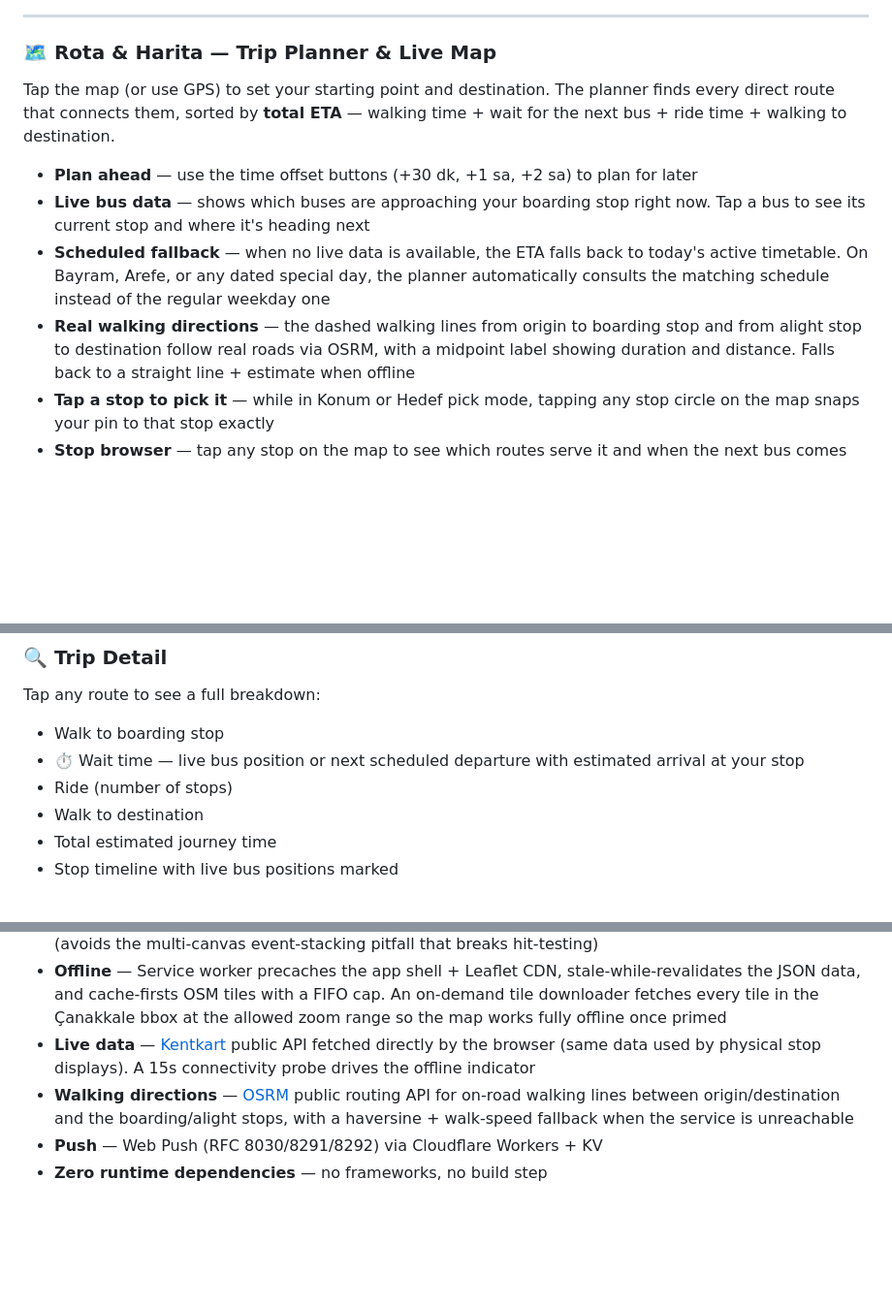
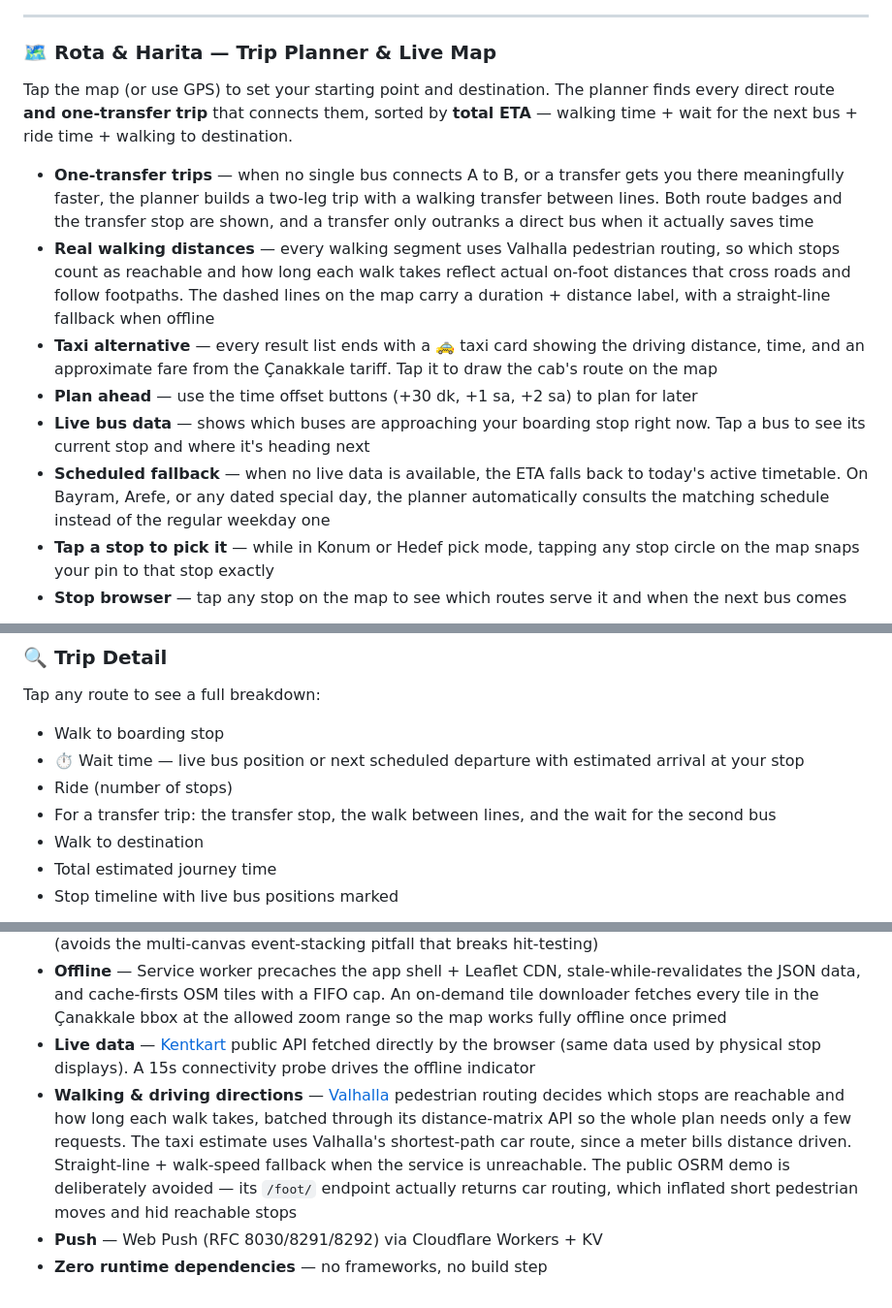
Before and after one commit to GamehunterKaan/canakkale-hat-sefer, a Markdown page: README.md, 3 parts joined by grey strips. Shown at 97% size. GitHub-like rendering; blank space fills up the shorter version.

```diff
--- a/README.md
+++ b/README.md
@@ -35,12 +35,14 @@ Each route card has a **🚌 Canlı** button that jumps straight to the live tra
 
 ### 🗺 Rota & Harita — Trip Planner & Live Map
 
-Tap the map (or use GPS) to set your starting point and destination. The planner finds every direct route that connects them, sorted by **total ETA** — walking time + wait for the next bus + ride time + walking to destination.
+Tap the map (or use GPS) to set your starting point and destination. The planner finds every direct route **and one-transfer trip** that connects them, sorted by **total ETA** — walking time + wait for the next bus + ride time + walking to destination.
 
+- **One-transfer trips** — when no single bus connects A to B, or a transfer gets you there meaningfully faster, the planner builds a two-leg trip with a walking transfer between lines. Both route badges and the transfer stop are shown, and a transfer only outranks a direct bus when it actually saves time
+- **Real walking distances** — every walking segment uses Valhalla pedestrian routing, so which stops count as reachable and how long each walk takes reflect actual on-foot distances that cross roads and follow footpaths. The dashed lines on the map carry a duration + distance label, with a straight-line fallback when offline
+- **Taxi alternative** — every result list ends with a 🚕 taxi card showing the driving distance, time, and an approximate fare from the Çanakkale tariff. Tap it to draw the cab's route on the map
 - **Plan ahead** — use the time offset buttons (+30 dk, +1 sa, +2 sa) to plan for later
 - **Live bus data** — shows which buses are approaching your boarding stop right now. Tap a bus to see its current stop and where it's heading next
 - **Scheduled fallback** — when no live data is available, the ETA falls back to today's active timetable. On Bayram, Arefe, or any dated special day, the planner automatically consults the matching schedule instead of the regular weekday one
-- **Real walking directions** — the dashed walking lines from origin to boarding stop and from alight stop to destination follow real roads via OSRM, with a midpoint label showing duration and distance. Falls back to a straight line + estimate when offline
 - **Tap a stop to pick it** — while in Konum or Hedef pick mode, tapping any stop circle on the map snaps your pin to that stop exactly
 - **Stop browser** — tap any stop on the map to see which routes serve it and when the next bus comes
 
@@ -55,6 +57,7 @@ Tap any route to see a full breakdown:
 - Walk to boarding stop
 - ⏱ Wait time — live bus position or next scheduled departure with estimated arrival at your stop
 - Ride (number of stops)
+- For a transfer trip: the transfer stop, the walk between lines, and the wait for the second bus
 - Walk to destination
 - Total estimated journey time
 - Stop timeline with live bus positions marked
@@ -180,6 +185,6 @@ Everything except the notification worker runs entirely in the browser. No backe
 - **Maps** — [Leaflet](https://leafletjs.com/) with OpenStreetMap tiles, all vector layers sharing one explicit `L.canvas` renderer (avoids the multi-canvas event-stacking pitfall that breaks hit-testing)
 - **Offline** — Service worker precaches the app shell + Leaflet CDN, stale-while-revalidates the JSON data, and cache-firsts OSM tiles with a FIFO cap. An on-demand tile downloader fetches every tile in the Çanakkale bbox at the allowed zoom range so the map works fully offline once primed
 - **Live data** — [Kentkart](https://kentkart.com) public API fetched directly by the browser (same data used by physical stop displays). A 15s connectivity probe drives the offline indicator
-- **Walking directions** — [OSRM](https://project-osrm.org) public routing API for on-road walking lines between origin/destination and the boarding/alight stops, with a haversine + walk-speed fallback when the service is unreachable
+- **Walking & driving directions** — [Valhalla](https://valhalla.openstreetmap.org/) pedestrian routing decides which stops are reachable and how long each walk takes, batched through its distance-matrix API so the whole plan needs only a few requests. The taxi estimate uses Valhalla's shortest-path car route, since a meter bills distance driven. Straight-line + walk-speed fallback when the service is unreachable. The public OSRM demo is deliberately avoided — its `/foot/` endpoint actually returns car routing, which inflated short pedestrian moves and hid reachable stops
 - **Push** — Web Push (RFC 8030/8291/8292) via Cloudflare Workers + KV
 - **Zero runtime dependencies** — no frameworks, no build step
```
Also changed, not shown: other parts of README.md (+2 -0 lines).
